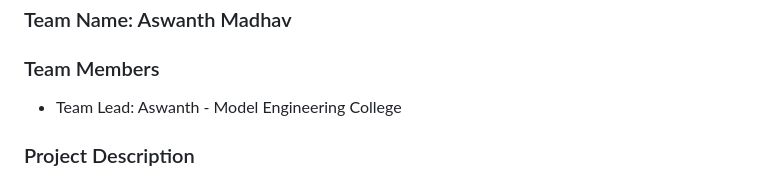
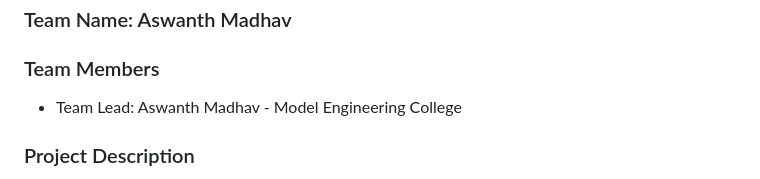
Before and after one commit to MaAs0706/completely_useless, a Markdown page: public/README.md, the part around the change. Drawn GitHub-style.

Commit message:
feat : fixed the team lead name

```diff
--- a/public/README.md
+++ b/public/README.md
@@ -9,7 +9,7 @@
 
 
 ### Team Members
-- Team Lead: Aswanth - Model Engineering College
+- Team Lead: Aswanth Madhav - Model Engineering College
 
 
 ### Project Description
```
